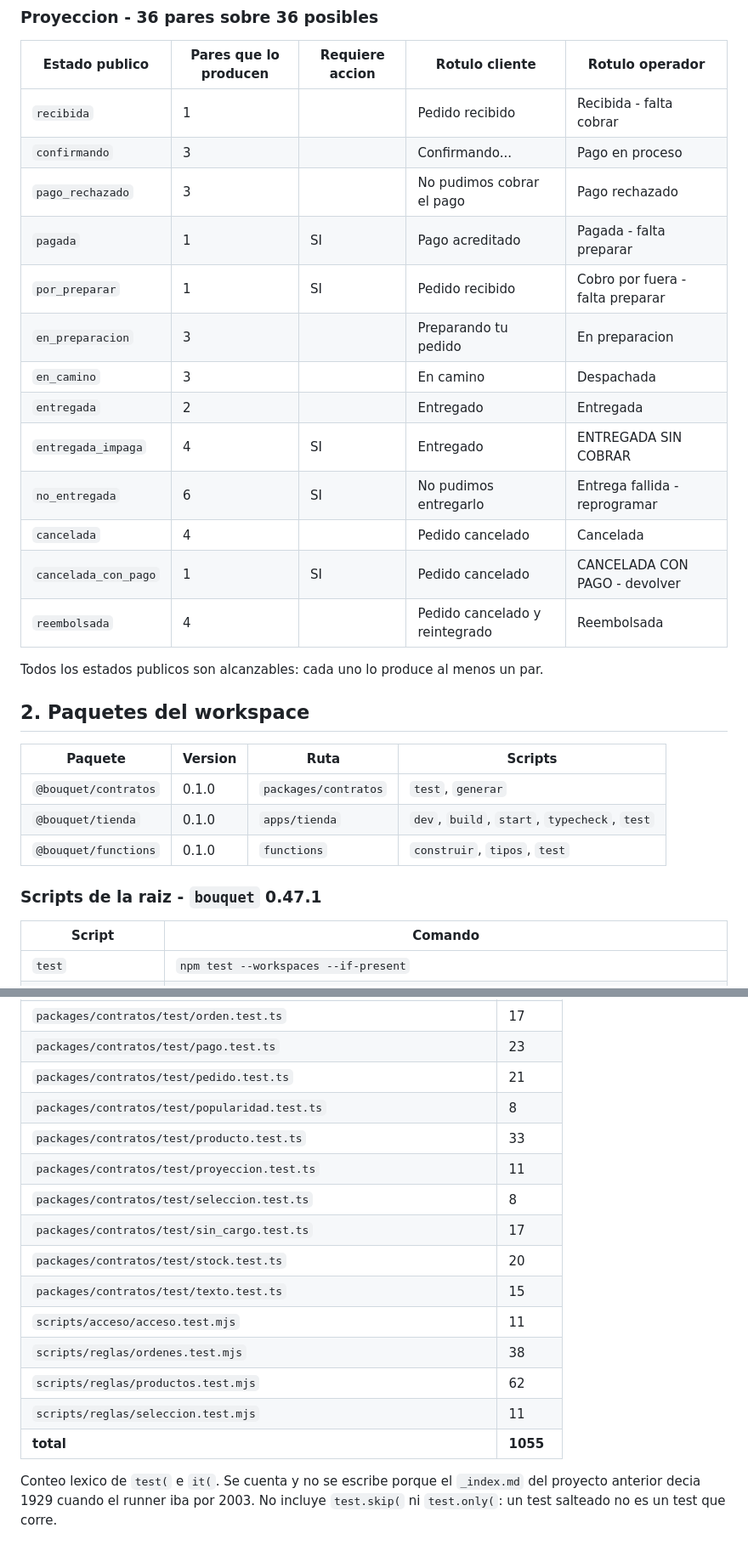
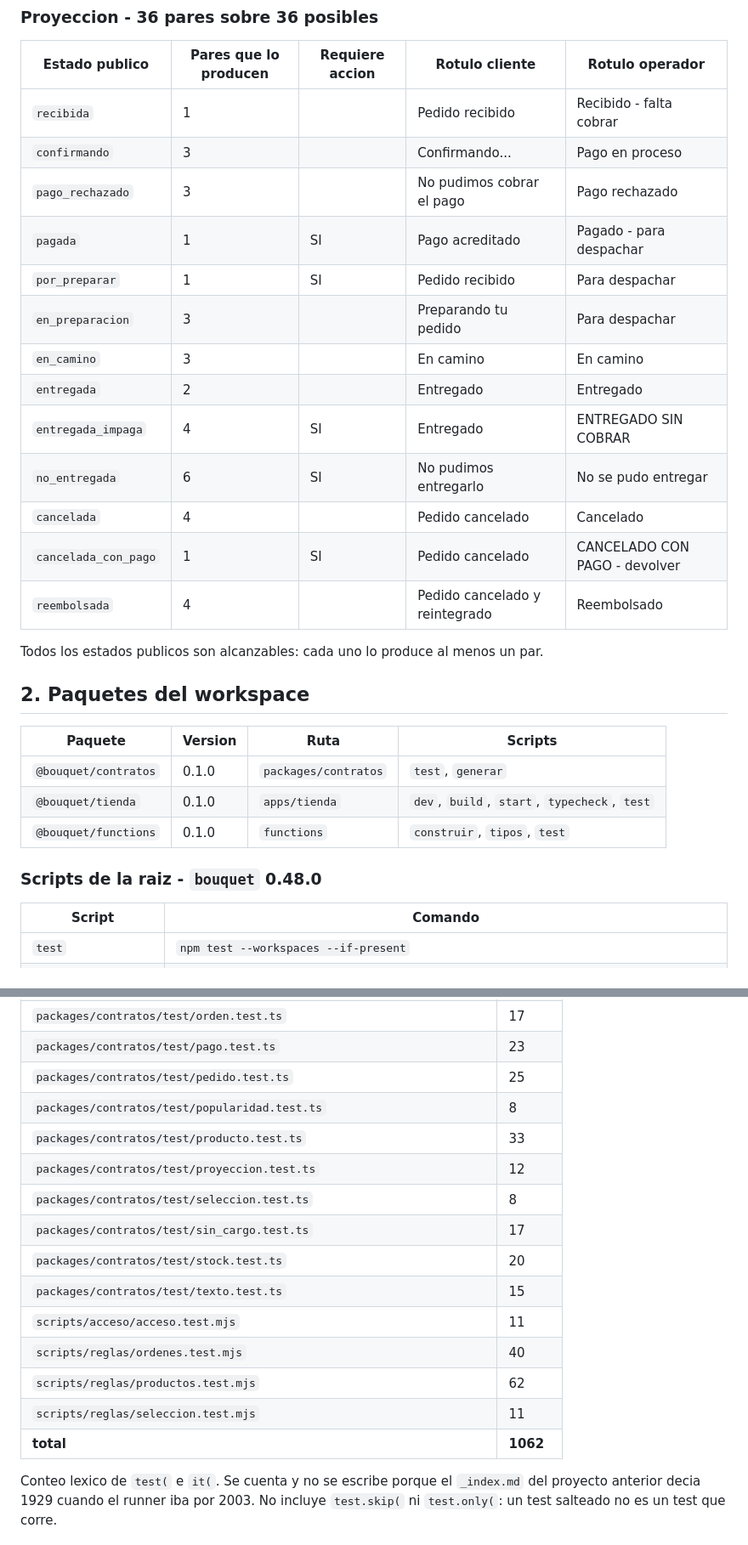
Before and after one commit to aguschazaaa-sudo/bouquet, a Markdown page: docs/vault/_verdad.md, 2 parts joined by grey strips. Shown at 85% size. GitHub-like rendering.

Commit message:
v0.48.0 - ci: _verdad.md de v0.48.0
Co-Authored-By: Claude Opus 5.5 <noreply@anthropic.com>

```diff
--- a/docs/vault/_verdad.md
+++ b/docs/vault/_verdad.md
@@ -53,19 +53,19 @@ Nace en: `sin_preparar`. Terminales: `entregada`, `cancelada`.
 
 | Estado publico | Pares que lo producen | Requiere accion | Rotulo cliente | Rotulo operador |
 |---|---|---|---|---|
-| `recibida` | 1 |  | Pedido recibido | Recibida - falta cobrar |
+| `recibida` | 1 |  | Pedido recibido | Recibido - falta cobrar |
 | `confirmando` | 3 |  | Confirmando... | Pago en proceso |
 | `pago_rechazado` | 3 |  | No pudimos cobrar el pago | Pago rechazado |
-| `pagada` | 1 | SI | Pago acreditado | Pagada - falta preparar |
-| `por_preparar` | 1 | SI | Pedido recibido | Cobro por fuera - falta preparar |
-| `en_preparacion` | 3 |  | Preparando tu pedido | En preparacion |
-| `en_camino` | 3 |  | En camino | Despachada |
-| `entregada` | 2 |  | Entregado | Entregada |
-| `entregada_impaga` | 4 | SI | Entregado | ENTREGADA SIN COBRAR |
-| `no_entregada` | 6 | SI | No pudimos entregarlo | Entrega fallida - reprogramar |
-| `cancelada` | 4 |  | Pedido cancelado | Cancelada |
-| `cancelada_con_pago` | 1 | SI | Pedido cancelado | CANCELADA CON PAGO - devolver |
-| `reembolsada` | 4 |  | Pedido cancelado y reintegrado | Reembolsada |
+| `pagada` | 1 | SI | Pago acreditado | Pagado - para despachar |
+| `por_preparar` | 1 | SI | Pedido recibido | Para despachar |
+| `en_preparacion` | 3 |  | Preparando tu pedido | Para despachar |
+| `en_camino` | 3 |  | En camino | En camino |
+| `entregada` | 2 |  | Entregado | Entregado |
+| `entregada_impaga` | 4 | SI | Entregado | ENTREGADO SIN COBRAR |
+| `no_entregada` | 6 | SI | No pudimos entregarlo | No se pudo entregar |
+| `cancelada` | 4 |  | Pedido cancelado | Cancelado |
+| `cancelada_con_pago` | 1 | SI | Pedido cancelado | CANCELADO CON PAGO - devolver |
+| `reembolsada` | 4 |  | Pedido cancelado y reintegrado | Reembolsado |
 
 Todos los estados publicos son alcanzables: cada uno lo produce al menos un par.
 
@@ -77,7 +77,7 @@ Todos los estados publicos son alcanzables: cada uno lo produce al menos un par.
 | `@bouquet/tienda` | 0.1.0 | `apps/tienda` | `dev`, `build`, `start`, `typecheck`, `test` |
 | `@bouquet/functions` | 0.1.0 | `functions` | `construir`, `tipos`, `test` |
 
-### Scripts de la raiz - `bouquet` 0.47.1
+### Scripts de la raiz - `bouquet` 0.48.0
 
 | Script | Comando |
 |---|---|
@@ -149,19 +149,19 @@ Dependencias declaradas en la raiz: `@firebase/rules-unit-testing`, `@fission-ai
 | `packages/contratos/test/envio.test.ts` | 27 |
 | `packages/contratos/test/orden.test.ts` | 17 |
 | `packages/contratos/test/pago.test.ts` | 23 |
-| `packages/contratos/test/pedido.test.ts` | 21 |
+| `packages/contratos/test/pedido.test.ts` | 25 |
 | `packages/contratos/test/popularidad.test.ts` | 8 |
 | `packages/contratos/test/producto.test.ts` | 33 |
-| `packages/contratos/test/proyeccion.test.ts` | 11 |
+| `packages/contratos/test/proyeccion.test.ts` | 12 |
 | `packages/contratos/test/seleccion.test.ts` | 8 |
 | `packages/contratos/test/sin_cargo.test.ts` | 17 |
 | `packages/contratos/test/stock.test.ts` | 20 |
 | `packages/contratos/test/texto.test.ts` | 15 |
 | `scripts/acceso/acceso.test.mjs` | 11 |
-| `scripts/reglas/ordenes.test.mjs` | 38 |
+| `scripts/reglas/ordenes.test.mjs` | 40 |
 | `scripts/reglas/productos.test.mjs` | 62 |
 | `scripts/reglas/seleccion.test.mjs` | 11 |
-| **total** | **1055** |
+| **total** | **1062** |
 
 Conteo lexico de `test(` e `it(`. Se cuenta y no se escribe porque el `_index.md` del proyecto anterior decia 1929 cuando el runner iba por 2003. No incluye `test.skip(` ni `test.only(`: un test salteado no es un test que corre.
 
```
Also changed, not shown: other parts of docs/vault/_verdad.md (+12 -9 lines).
